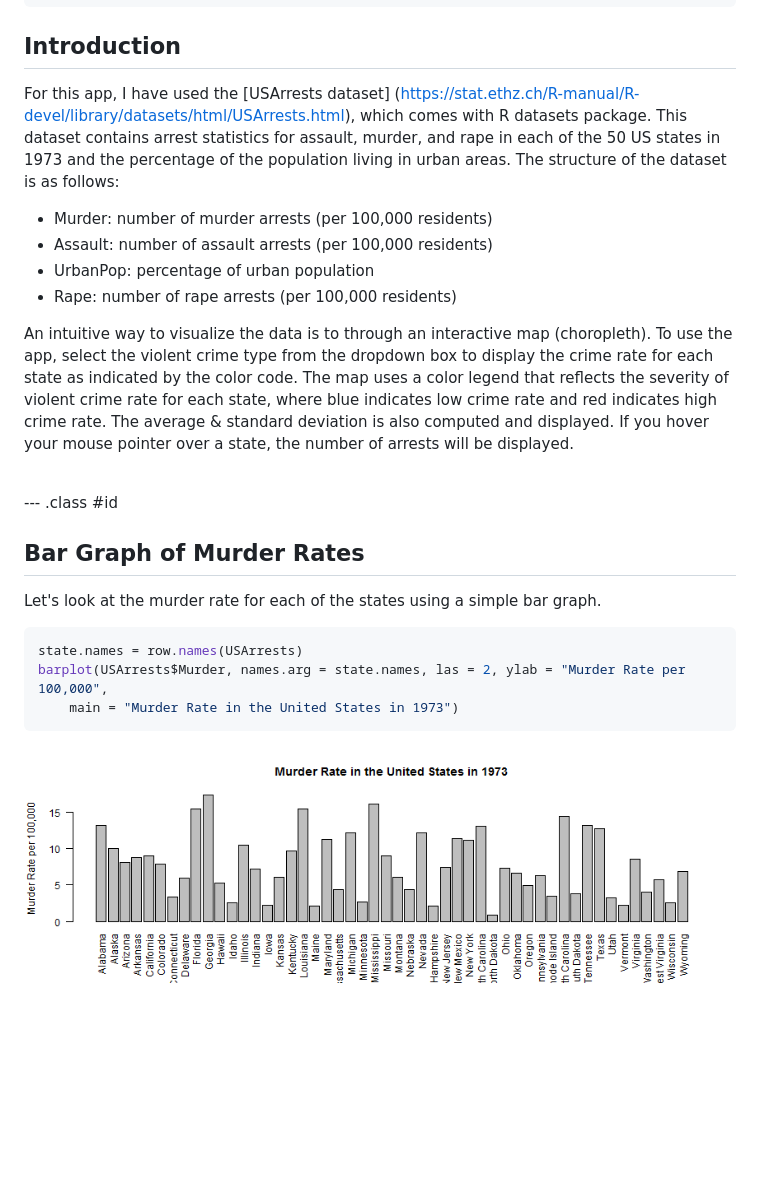
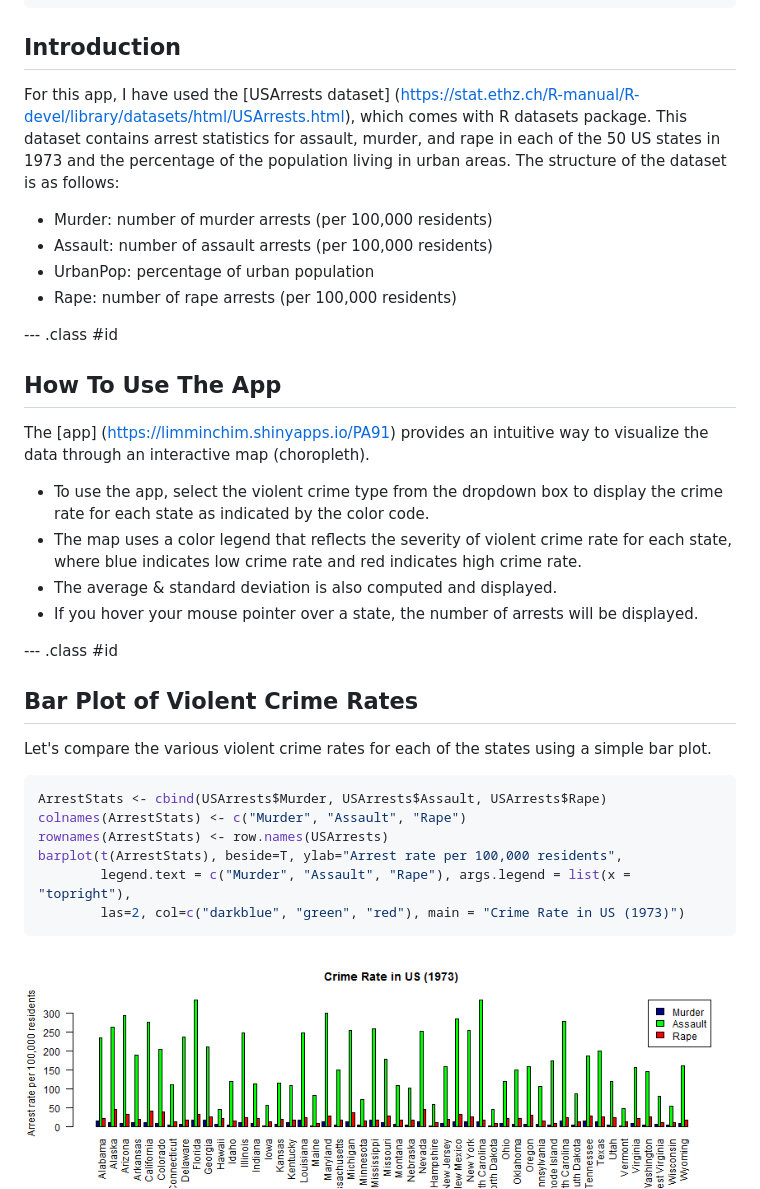
Before and after one commit to limminchim/PA91, a Markdown page: presentation/index.md, the part around one of its changes. Drawn GitHub-style; pictures changed too: presentation/assets/fig/unnamed-chunk-1-1.png; blank space fills up the shorter version.

Commit message:
updated presentations
updated presentations

````diff
--- a/presentation/index.md
+++ b/presentation/index.md
@@ -16,25 +16,35 @@ knit        : slidify::knit2slides
 ---
 
 ## Introduction
-
 For this app, I have used the [USArrests dataset] (https://stat.ethz.ch/R-manual/R-devel/library/datasets/html/USArrests.html), which comes with R datasets package. This dataset contains arrest statistics for assault, murder, and rape in each of the 50 US states in 1973 and the percentage of the population living in urban areas. The structure of the dataset is as follows:
 - Murder: number of murder arrests (per 100,000 residents)
 - Assault: number of assault arrests (per 100,000 residents)
 - UrbanPop: percentage of urban population
 - Rape: number of rape arrests (per 100,000 residents)
 
-An intuitive way to visualize the data is to through an interactive map (choropleth). To use the app, select the violent crime type from the dropdown box to display the crime rate for each state as indicated by the color code. The map uses a color legend that reflects the severity of violent crime rate for each state, where blue indicates low crime rate and red indicates high crime rate. The average & standard deviation is also computed and displayed. If you hover your mouse pointer over a state, the number of arrests will be displayed.<br /><br />
+--- .class #id
+
+## How To Use The App
+
+The [app] (https://limminchim.shinyapps.io/PA91) provides an intuitive way to visualize the data through an interactive map (choropleth).
+
+- To use the app, select the violent crime type from the dropdown box to display the crime rate for each state as indicated by the color code.
+- The map uses a color legend that reflects the severity of violent crime rate for each state, where blue indicates low crime rate and red indicates high crime rate.
+- The average & standard deviation is also computed and displayed.
+- If you hover your mouse pointer over a state, the number of arrests will be displayed.
 
 --- .class #id
 
-## Bar Graph of Murder Rates
-
-Let's look at the murder rate for each of the states using a simple bar graph.
+## Bar Plot of Violent Crime Rates
+Let's compare the various violent crime rates for each of the states using a simple bar plot.
 
 ```r
-state.names = row.names(USArrests)
-barplot(USArrests$Murder, names.arg = state.names, las = 2, ylab = "Murder Rate per 100,000",
-    main = "Murder Rate in the United States in 1973")
+ArrestStats <- cbind(USArrests$Murder, USArrests$Assault, USArrests$Rape)
+colnames(ArrestStats) <- c("Murder", "Assault", "Rape")
+rownames(ArrestStats) <- row.names(USArrests)
+barplot(t(ArrestStats), beside=T, ylab="Arrest rate per 100,000 residents",
+        legend.text = c("Murder", "Assault", "Rape"), args.legend = list(x = "topright"),
+        las=2, col=c("darkblue", "green", "red"), main = "Crime Rate in US (1973)")
 ```
 
 <img src="assets/fig/unnamed-chunk-1-1.png" title="plot of chunk unnamed-chunk-1" alt="plot of chunk unnamed-chunk-1" style="display: block; margin: auto;" />
````
Also changed, not shown: other parts of presentation/index.md (+0 -28 lines), 4 other files.
